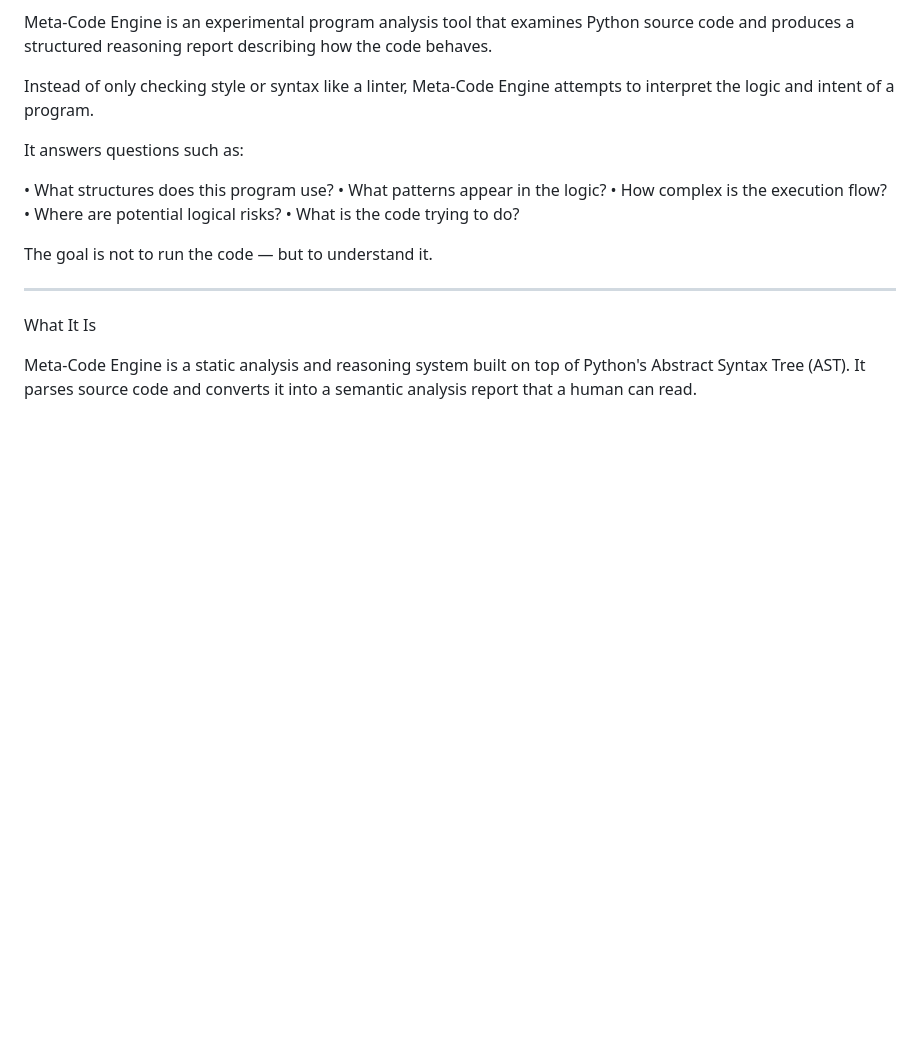
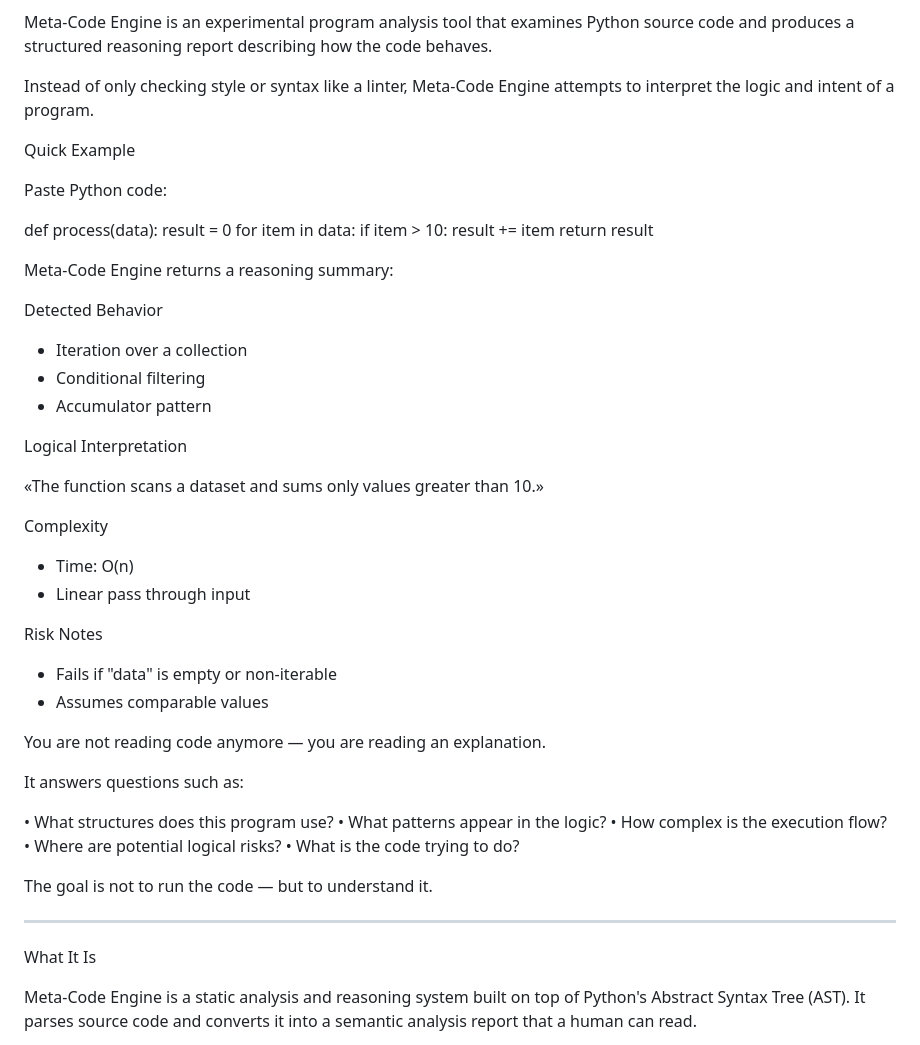
Before and after one commit to KnottNefarious/meta-code-engine, a Markdown page: README.md, the part around the change. Rendered like a GitHub page; blank space fills up the shorter version.

Commit message:
Add quick example section to README
Added a quick example section with a Python code snippet and its reasoning summary, including detected behavior, logical interpretation, complexity, and risk notes.

```diff
--- a/README.md
+++ b/README.md
@@ -13,6 +13,41 @@ Meta-Code Engine
 Meta-Code Engine is an experimental program analysis tool that examines Python source code and produces a structured reasoning report describing how the code behaves.
 
 Instead of only checking style or syntax like a linter, Meta-Code Engine attempts to interpret the logic and intent of a program.
+
+Quick Example
+
+Paste Python code:
+
+def process(data):
+    result = 0
+    for item in data:
+        if item > 10:
+            result += item
+    return result
+
+Meta-Code Engine returns a reasoning summary:
+
+Detected Behavior
+
+- Iteration over a collection
+- Conditional filtering
+- Accumulator pattern
+
+Logical Interpretation
+
+«The function scans a dataset and sums only values greater than 10.»
+
+Complexity
+
+- Time: O(n)
+- Linear pass through input
+
+Risk Notes
+
+- Fails if "data" is empty or non-iterable
+- Assumes comparable values
+
+You are not reading code anymore — you are reading an explanation.
 
 It answers questions such as:
 
```
